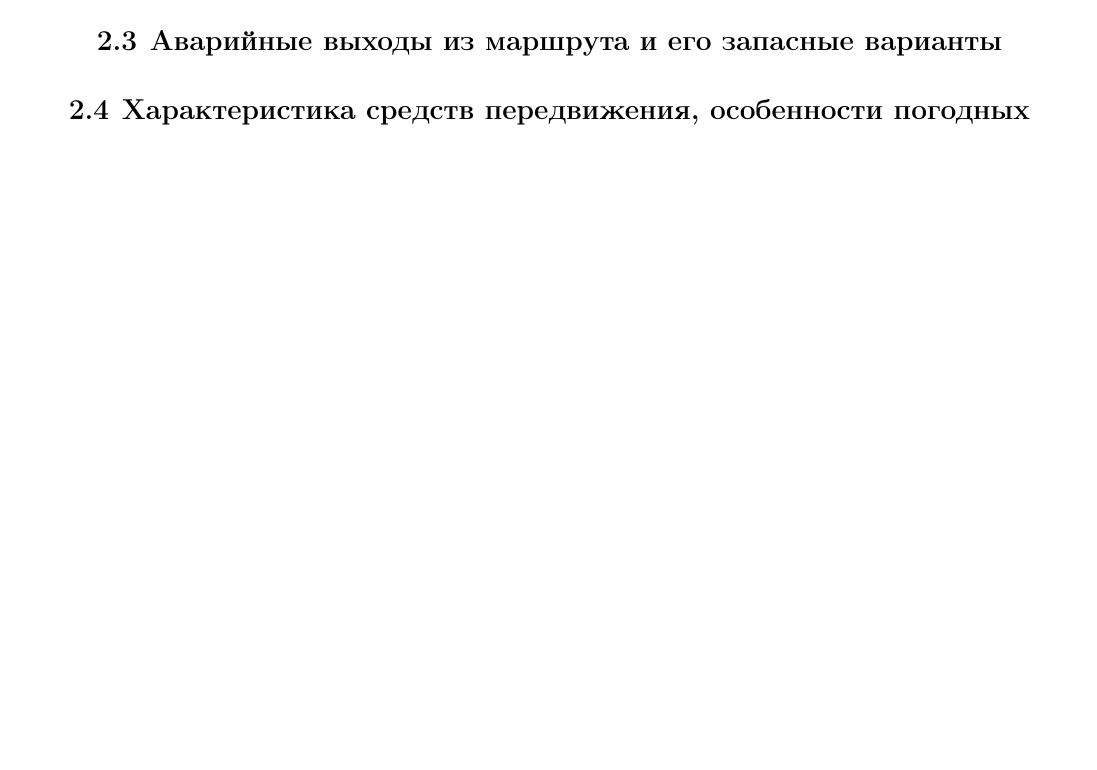
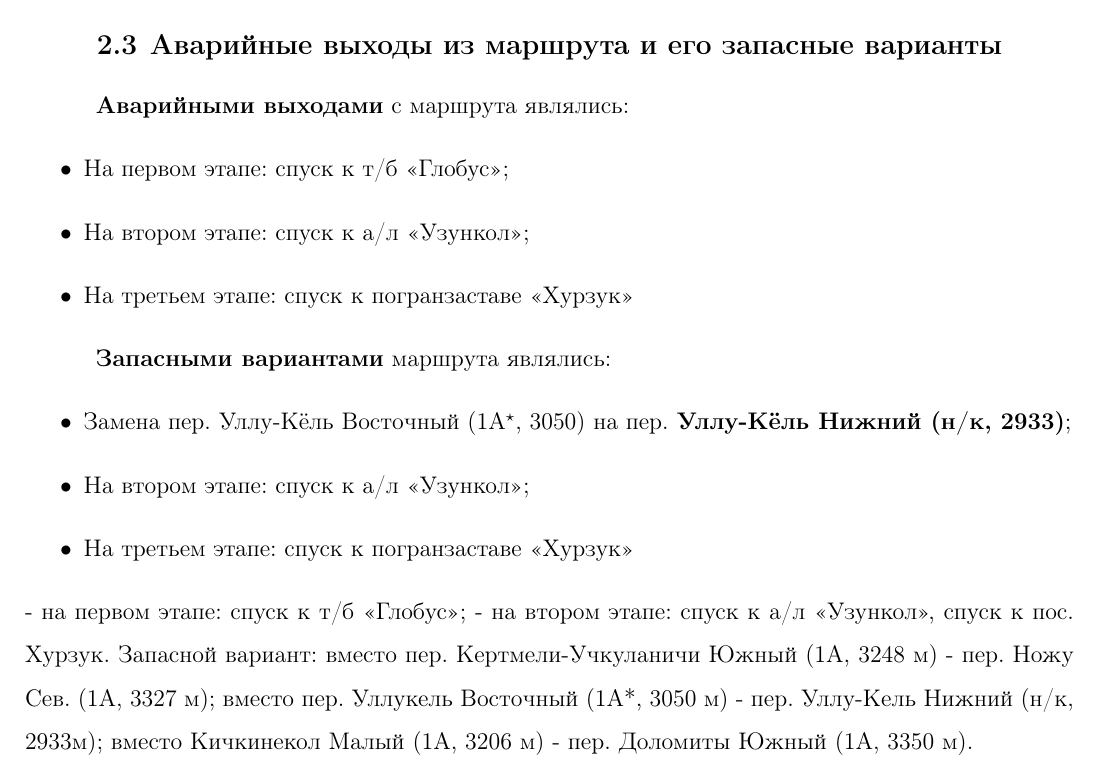
Before and after one commit to snegovskaya/gvandra2024, a LaTeX document (latex-report/Gvandra2024_Snegovskaya.tex, which reads latex-report/areaInfo.tex): part of page 10 of 30 before the commit and part of page 10 of 31 after it, cut so that both start at the same text, the shorter picture padded with empty space. Compiled offline with pdfLaTeX.

Commit message:
txs auto checkin

```diff
--- a/latex-report/areaInfo.tex
+++ b/latex-report/areaInfo.tex
@@ -8,6 +8,23 @@
 Подъезд осуществлён на поезде 033М Москва--Владикавказ до станции Минеральные Воды (прибытие в 03:40) Стоимость проезда на август 2024 г. составляла 7800~\faRub, купе (обратно – 4700~\faRub, плацкарт). От Минеральных Вод до аула Верхний Учкулан (время в пути 4 часа) добирались на трансфере, заказанном через Саракуева Бориса (89289503868, 89298843175,  \href{mailto: bezonec@list.ru}{bezonec@list.ru}). Стоимость трансфера трансфера туда составила 18000~\faRub, обратно (от поляны Азау) — 15000~\faRub. Стоимости доставки забросок в т/б Глобус и а/л Узункол составили 4000~\faRub  и 6000~\faRub.
 
 \subsection{Аварийные выходы из маршрута и его запасные варианты}
+\textbf{Аварийными выходами} с маршрута являлись:
+\begin{itemize}
+	\item На первом этапе: спуск к т/б <<Глобус>>;
+	\item На втором этапе: спуск к а/л <<Узункол>>;
+	\item На третьем этапе: спуск к погранзаставе <<Хурзук>>
+\end{itemize}
+
+
+\textbf{Запасными вариантами} маршрута являлись:
+\begin{itemize}
+	\item Замена пер. Уллу-Кёль Восточный (1А$^\star$, 3050) на пер. \textbf{Уллу-Кёль Нижний (н/к, 2933)};
+	\item На втором этапе: спуск к а/л <<Узункол>>;
+	\item На третьем этапе: спуск к погранзаставе <<Хурзук>>
+\end{itemize}
+- на первом этапе: спуск к т/б «Глобус»;
+- на втором этапе: спуск к а/л «Узункол», спуск к пос. Хурзук.
+Запасной вариант: вместо пер. Кертмели-Учкуланичи Южный (1А, 3248 м) - пер. Ножу Сев. (1А, 3327 м); вместо пер. Уллукель Восточный (1А*, 3050 м) - пер. Уллу-Кель Нижний (н/к, 2933м); вместо Кичкинекол Малый (1А, 3206 м) - пер. Доломиты Южный (1А, 3350 м).
 
 \subsection{Характеристика средств передвижения, особенности погодных условий}
 
```
